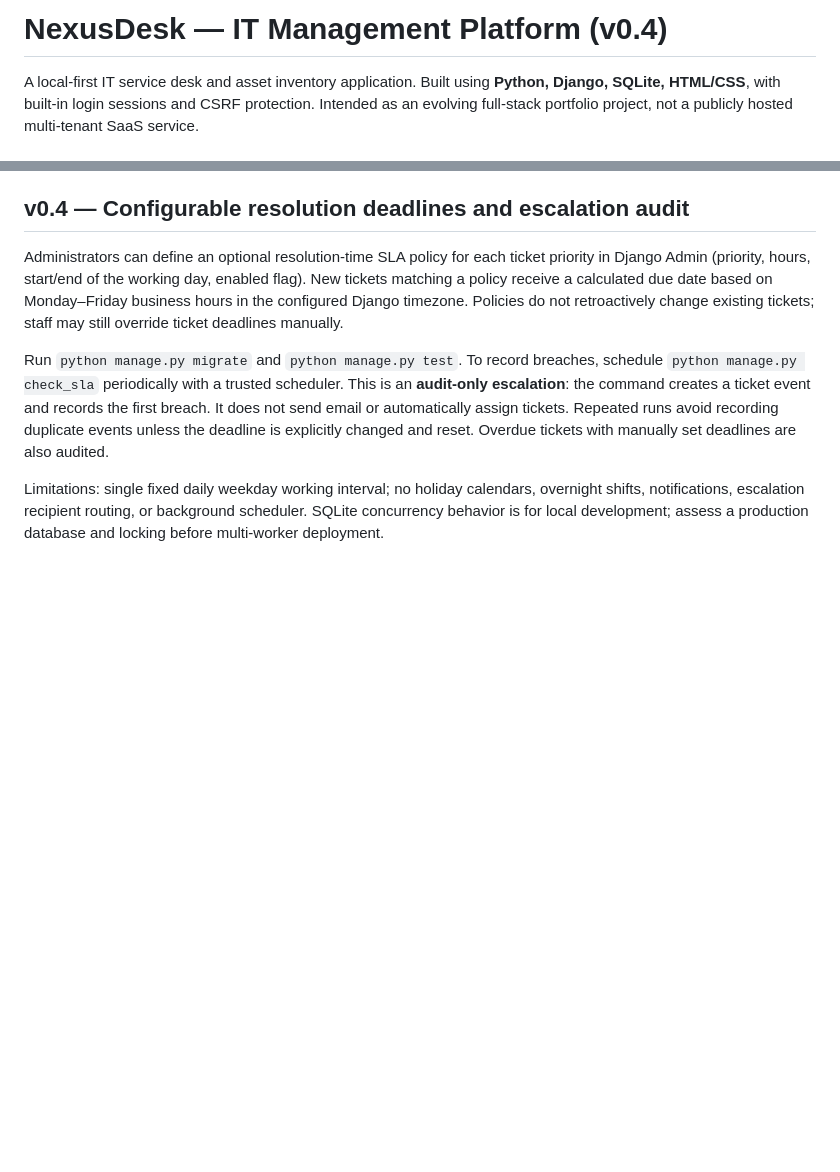
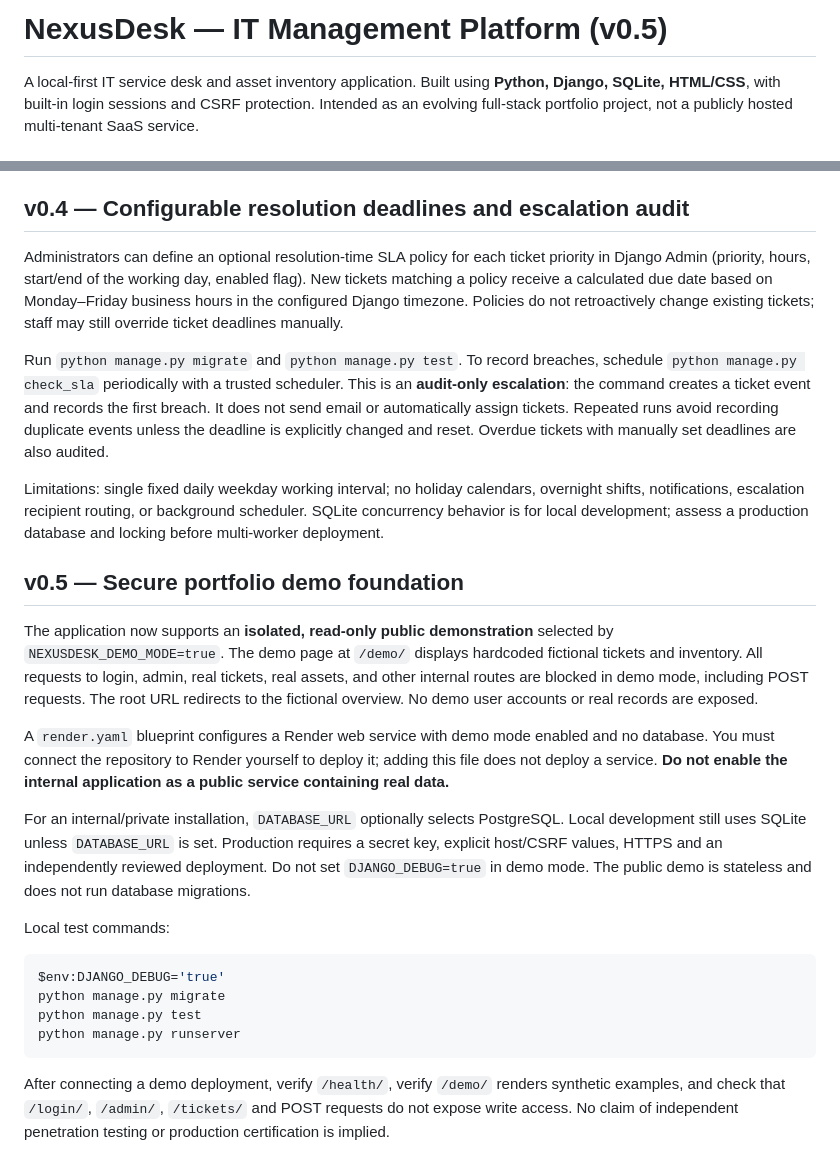
Before and after one commit to eddy235/NexusDesk, a Markdown page: README.md, 2 parts joined by grey strips. GitHub-like rendering; blank space fills up the shorter version.

Commit message:
Document v0.5 demo boundaries and deployment safety

````diff
--- a/README.md
+++ b/README.md
@@ -1,4 +1,4 @@
-# NexusDesk — IT Management Platform (v0.4)
+# NexusDesk — IT Management Platform (v0.5)
 
 A local-first IT service desk and asset inventory application. Built using **Python, Django, SQLite, HTML/CSS**, with built-in login sessions and CSRF protection. Intended as an evolving full-stack portfolio project, not a publicly hosted multi-tenant SaaS service.
 
@@ -72,3 +72,23 @@ Administrators can define an optional resolution-time SLA policy for each ticket
 Run `python manage.py migrate` and `python manage.py test`. To record breaches, schedule `python manage.py check_sla` periodically with a trusted scheduler. This is an **audit-only escalation**: the command creates a ticket event and records the first breach. It does not send email or automatically assign tickets. Repeated runs avoid recording duplicate events unless the deadline is explicitly changed and reset. Overdue tickets with manually set deadlines are also audited.
 
 Limitations: single fixed daily weekday working interval; no holiday calendars, overnight shifts, notifications, escalation recipient routing, or background scheduler. SQLite concurrency behavior is for local development; assess a production database and locking before multi-worker deployment.
+
+
+## v0.5 — Secure portfolio demo foundation
+
+The application now supports an **isolated, read-only public demonstration** selected by `NEXUSDESK_DEMO_MODE=true`. The demo page at `/demo/` displays hardcoded fictional tickets and inventory. All requests to login, admin, real tickets, real assets, and other internal routes are blocked in demo mode, including POST requests. The root URL redirects to the fictional overview. No demo user accounts or real records are exposed.
+
+A `render.yaml` blueprint configures a Render web service with demo mode enabled and no database. You must connect the repository to Render yourself to deploy it; adding this file does not deploy a service. **Do not enable the internal application as a public service containing real data.**
+
+For an internal/private installation, `DATABASE_URL` optionally selects PostgreSQL. Local development still uses SQLite unless `DATABASE_URL` is set. Production requires a secret key, explicit host/CSRF values, HTTPS and an independently reviewed deployment. Do not set `DJANGO_DEBUG=true` in demo mode. The public demo is stateless and does not run database migrations.
+
+Local test commands:
+
+```powershell
+$env:DJANGO_DEBUG='true'
+python manage.py migrate
+python manage.py test
+python manage.py runserver
+```
+
+After connecting a demo deployment, verify `/health/`, verify `/demo/` renders synthetic examples, and check that `/login/`, `/admin/`, `/tickets/` and POST requests do not expose write access. No claim of independent penetration testing or production certification is implied.
````
